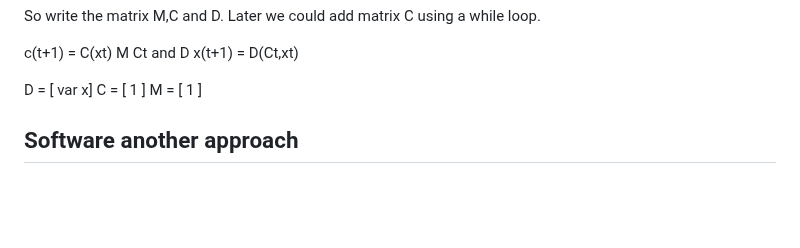
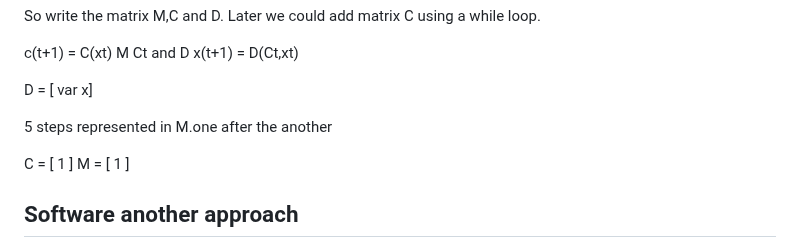
Before and after one commit to luHub/VPL, a Markdown page: binnacle/NOTES.md, the part around the change. Rendered like a GitHub page; blank space fills up the shorter version.

```diff
--- a/binnacle/NOTES.md
+++ b/binnacle/NOTES.md
@@ -32,6 +32,9 @@ x(t+1) = D(Ct,xt)
 
 
 D = [ var x]
+
+5 steps represented in M.one after the another
+
 C = [ 1 ]
 M = [ 1 ]
 
```
